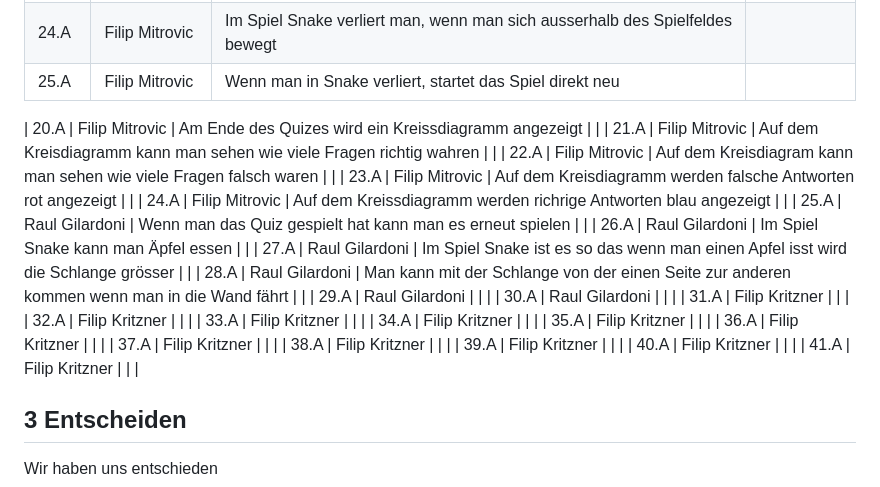
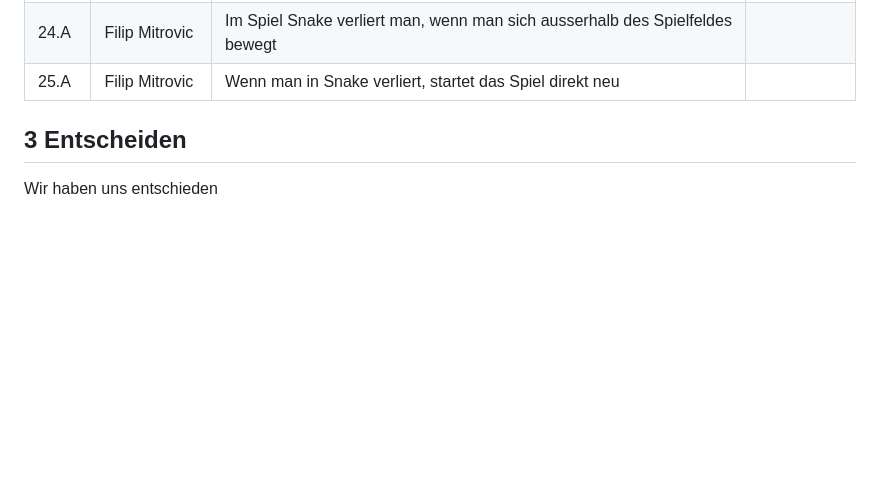
Before and after one commit to Mitro57vic/Gaming-Website, a Markdown page: Projektdokumentation.md, the part around the change. Rendered like a GitHub page; blank space fills up the shorter version.

```diff
--- a/Projektdokumentation.md
+++ b/Projektdokumentation.md
@@ -98,31 +98,6 @@ In diesem Projekt entwickeln wir eine interaktive Website unter Verwendung von H
 | 25.A  |     Filip Mitrovic               |  Wenn man in Snake verliert, startet das Spiel direkt neu   |             |
 
 
-| 20.A  |     Filip Mitrovic             | Am Ende des Quizes wird ein Kreissdiagramm angezeigt           |             |
-| 21.A  |        Filip Mitrovic        | Auf dem Kreisdiagramm kann man sehen wie viele Fragen richtig wahren       |             |
-| 22.A  |        Filip Mitrovic           | Auf dem Kreisdiagram kann man sehen wie viele Fragen falsch waren            |             |
-| 23.A  |        Filip Mitrovic           | Auf dem Kreisdiagramm werden falsche Antworten rot angezeigt            |             |
-| 24.A  |      Filip Mitrovic            |  Auf dem Kreissdiagramm werden richrige Antworten blau angezeigt          |             |
-| 25.A  |      Raul Gilardoni             |  Wenn man das Quiz gespielt hat kann man es erneut spielen          |             |
-| 26.A  |     Raul Gilardoni              |  Im Spiel Snake kann man Äpfel essen         |             |
-| 27.A  |     Raul Gilardoni              | Im Spiel Snake ist es so das wenn man einen Apfel isst wird die Schlange grösser           |             |
-| 28.A  |     Raul Gilardoni              |  Man kann mit der Schlange von der einen Seite zur anderen kommen wenn man in die Wand fährt          |             |
-| 29.A  |     Raul Gilardoni              |            |             |
-| 30.A  |     Raul Gilardoni              |            |             |
-| 31.A  |    Filip Kritzner             |            |             |
-| 32.A  |    Filip Kritzner              |            |             |
-| 33.A  |    Filip Kritzner              |            |             |
-| 34.A  |    Filip Kritzner              |            |             |
-| 35.A  |    Filip Kritzner              |            |             |
-| 36.A  |    Filip Kritzner              |            |             |
-| 37.A  |    Filip Kritzner              |            |             |
-| 38.A  |    Filip Kritzner              |            |             |
-| 39.A  |    Filip Kritzner              |            |             |
-| 40.A  |    Filip Kritzner              |            |             |
-| 41.A  |    Filip Kritzner              |            |             |
-
-
-
 
 
 
```
